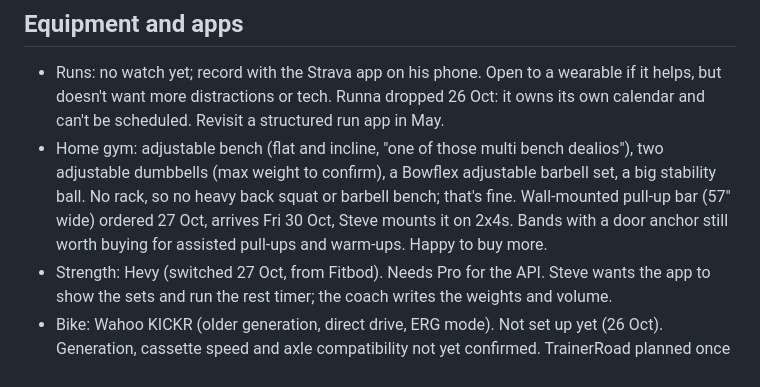
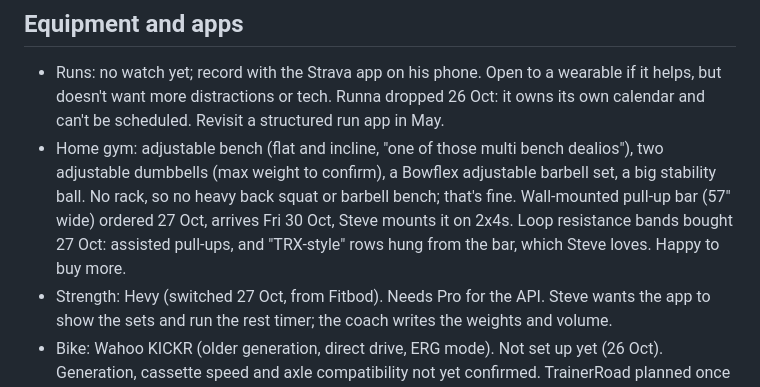
Before and after one commit to sjhansen3/workout_tracker, a Markdown page: PROFILE.md, the part around the change. Drawn GitHub-style.

```diff
--- a/PROFILE.md
+++ b/PROFILE.md
@@ -25,7 +25,7 @@ Edited through coaching conversations only. Every line here is something Steve s
 
 ## Equipment and apps
 - Runs: no watch yet; record with the Strava app on his phone. Open to a wearable if it helps, but doesn't want more distractions or tech. Runna dropped 26 Oct: it owns its own calendar and can't be scheduled. Revisit a structured run app in May.
-- Home gym: adjustable bench (flat and incline, "one of those multi bench dealios"), two adjustable dumbbells (max weight to confirm), a Bowflex adjustable barbell set, a big stability ball. No rack, so no heavy back squat or barbell bench; that's fine. Wall-mounted pull-up bar (57" wide) ordered 27 Oct, arrives Fri 30 Oct, Steve mounts it on 2x4s. Bands with a door anchor still worth buying for assisted pull-ups and warm-ups. Happy to buy more.
+- Home gym: adjustable bench (flat and incline, "one of those multi bench dealios"), two adjustable dumbbells (max weight to confirm), a Bowflex adjustable barbell set, a big stability ball. No rack, so no heavy back squat or barbell bench; that's fine. Wall-mounted pull-up bar (57" wide) ordered 27 Oct, arrives Fri 30 Oct, Steve mounts it on 2x4s. Loop resistance bands bought 27 Oct: assisted pull-ups, and "TRX-style" rows hung from the bar, which Steve loves. Happy to buy more.
 - Strength: Hevy (switched 27 Oct, from Fitbod). Needs Pro for the API. Steve wants the app to show the sets and run the rest timer; the coach writes the weights and volume.
 - Bike: Wahoo KICKR (older generation, direct drive, ERG mode). Not set up yet (26 Oct). Generation, cassette speed and axle compatibility not yet confirmed. TrainerRoad planned once it's live.
 - Everything syncs to Strava.
```
Also changed, not shown: data/decisions.md (+1 -0 lines).
